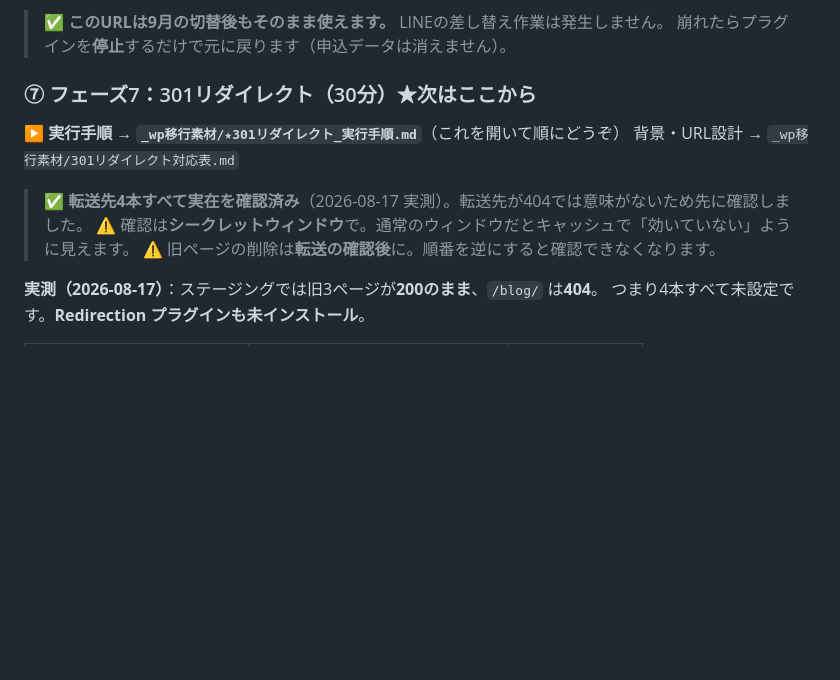
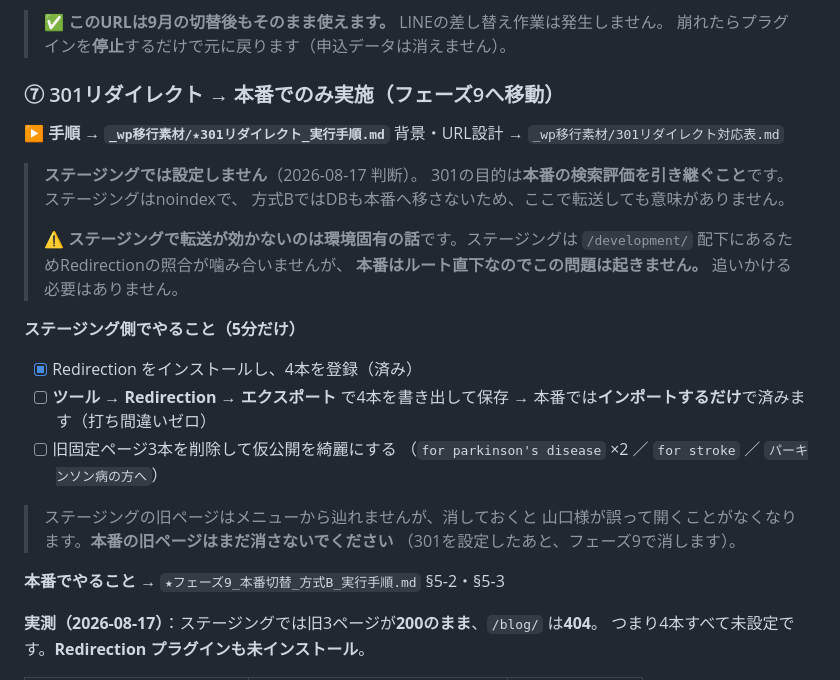
Before and after one commit to Kkenjis/dev-aspath-life, a Markdown page: ★次にやること.md, the part around the change. GitHub-like rendering; blank space fills up the shorter version.

```diff
--- a/★次にやること.md
+++ b/★次にやること.md
@@ -165,14 +165,32 @@ powershell -ExecutionPolicy Bypass -File ".\テーマを作る.ps1"
 > ✅ **このURLは9月の切替後もそのまま使えます。** LINEの差し替え作業は発生しません。
 > 崩れたらプラグインを**停止**するだけで元に戻ります（申込データは消えません）。
 
-### ⑦ フェーズ7：301リダイレクト（30分）★次はここから
+### ⑦ 301リダイレクト → **本番でのみ実施**（フェーズ9へ移動）
 
-**▶ 実行手順 → `_wp移行素材/★301リダイレクト_実行手順.md`**（これを開いて順にどうぞ）
+**▶ 手順 → `_wp移行素材/★301リダイレクト_実行手順.md`**
 背景・URL設計 → `_wp移行素材/301リダイレクト対応表.md`
 
-> ✅ **転送先4本すべて実在を確認済み**（2026-08-17 実測）。転送先が404では意味がないため先に確認しました。
-> ⚠ 確認は**シークレットウィンドウ**で。通常のウィンドウだとキャッシュで「効いていない」ように見えます。
-> ⚠ 旧ページの削除は**転送の確認後**に。順番を逆にすると確認できなくなります。
+> **ステージングでは設定しません**（2026-08-17 判断）。
+> 301の目的は**本番の検索評価を引き継ぐこと**です。ステージングはnoindexで、
+> 方式BではDBも本番へ移さないため、ここで転送しても意味がありません。
+>
+> ⚠ **ステージングで転送が効かないのは環境固有の話**です。ステージングは
+> `/development/` 配下にあるためRedirectionの照合が噛み合いませんが、
+> **本番はルート直下なのでこの問題は起きません。** 追いかける必要はありません。
+
+**ステージング側でやること（5分だけ）**
+
+- [x] Redirection をインストールし、4本を登録（済み）
+- [ ] **ツール → Redirection → エクスポート** で4本を書き出して保存
+      → 本番では**インポートするだけ**で済みます（打ち間違いゼロ）
+- [ ] 旧固定ページ3本を削除して仮公開を綺麗にする
+      （`for parkinson's disease` ×2 ／ `for stroke` ／ `パーキンソン病の方へ`）
+
+> ステージングの旧ページはメニューから辿れませんが、消しておくと
+> 山口様が誤って開くことがなくなります。**本番の旧ページはまだ消さないでください**
+> （301を設定したあと、フェーズ9で消します）。
+
+**本番でやること** → `★フェーズ9_本番切替_方式B_実行手順.md` §5-2・§5-3
 
 **実測（2026-08-17）**：ステージングでは旧3ページが**200のまま**、`/blog/` は**404**。
 つまり4本すべて未設定です。**Redirection プラグインも未インストール**。
```
Also changed, not shown: _wp移行素材/★301リダイレクト_実行手順.md (+44 -8 lines).
